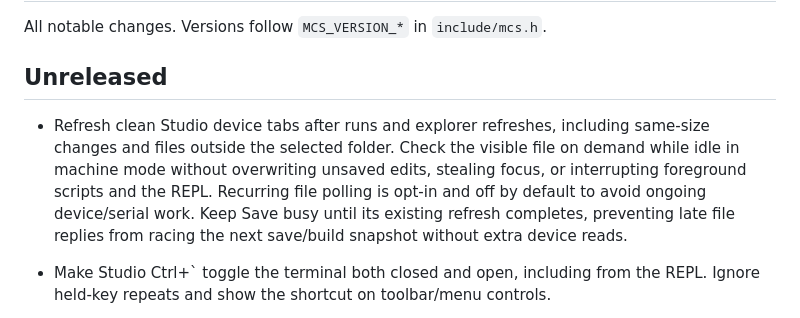
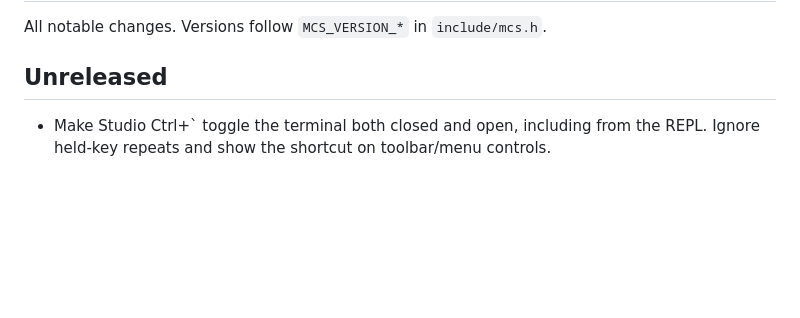
Before and after one commit to amir1387aht/MicroCS, a Markdown page: CHANGELOG.md, the part around the change. Drawn GitHub-style; blank space fills up the shorter version.

Commit message:
Align changelog with main to synchronize PR ancestry

```diff
--- a/CHANGELOG.md
+++ b/CHANGELOG.md
@@ -3,14 +3,6 @@
 All notable changes. Versions follow `MCS_VERSION_*` in `include/mcs.h`.
 
 ## Unreleased
-
-* Refresh clean Studio device tabs after runs and explorer refreshes, including
-  same-size changes and files outside the selected folder. Check the visible
-  file on demand while idle in machine mode without overwriting unsaved edits,
-  stealing focus, or interrupting foreground scripts and the REPL. Recurring
-  file polling is opt-in and off by default to avoid ongoing device/serial work.
-  Keep Save busy until its existing refresh completes, preventing late file
-  replies from racing the next save/build snapshot without extra device reads.
 
 * Make Studio Ctrl+` toggle the terminal both closed and open, including from
   the REPL. Ignore held-key repeats and show the shortcut on toolbar/menu controls.
```
